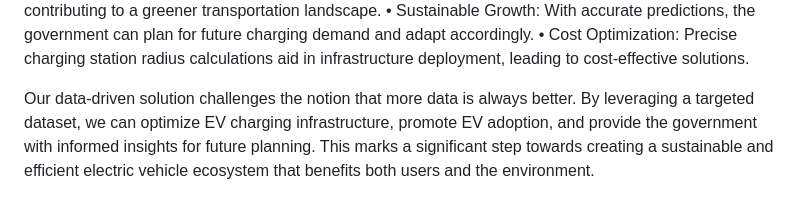
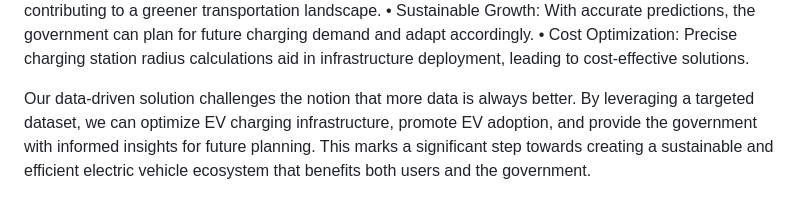
Before and after one commit to UmayirFeroze/GovHack-Charging-Electric-Vehicles-in-the-ACT, a Markdown page: README.md, the part around the change. Rendered like a GitHub page.

```diff
--- a/README.md
+++ b/README.md
@@ -98,4 +98,4 @@ The proposed solution brings several tangible benefits:
 
 
 
-Our data-driven solution challenges the notion that more data is always better. By leveraging a targeted dataset, we can optimize EV charging infrastructure, promote EV adoption, and provide the government with informed insights for future planning. This marks a significant step towards creating a sustainable and efficient electric vehicle ecosystem that benefits both users and the environment.
+Our data-driven solution challenges the notion that more data is always better. By leveraging a targeted dataset, we can optimize EV charging infrastructure, promote EV adoption, and provide the government with informed insights for future planning. This marks a significant step towards creating a sustainable and efficient electric vehicle ecosystem that benefits both users and the government.
```
